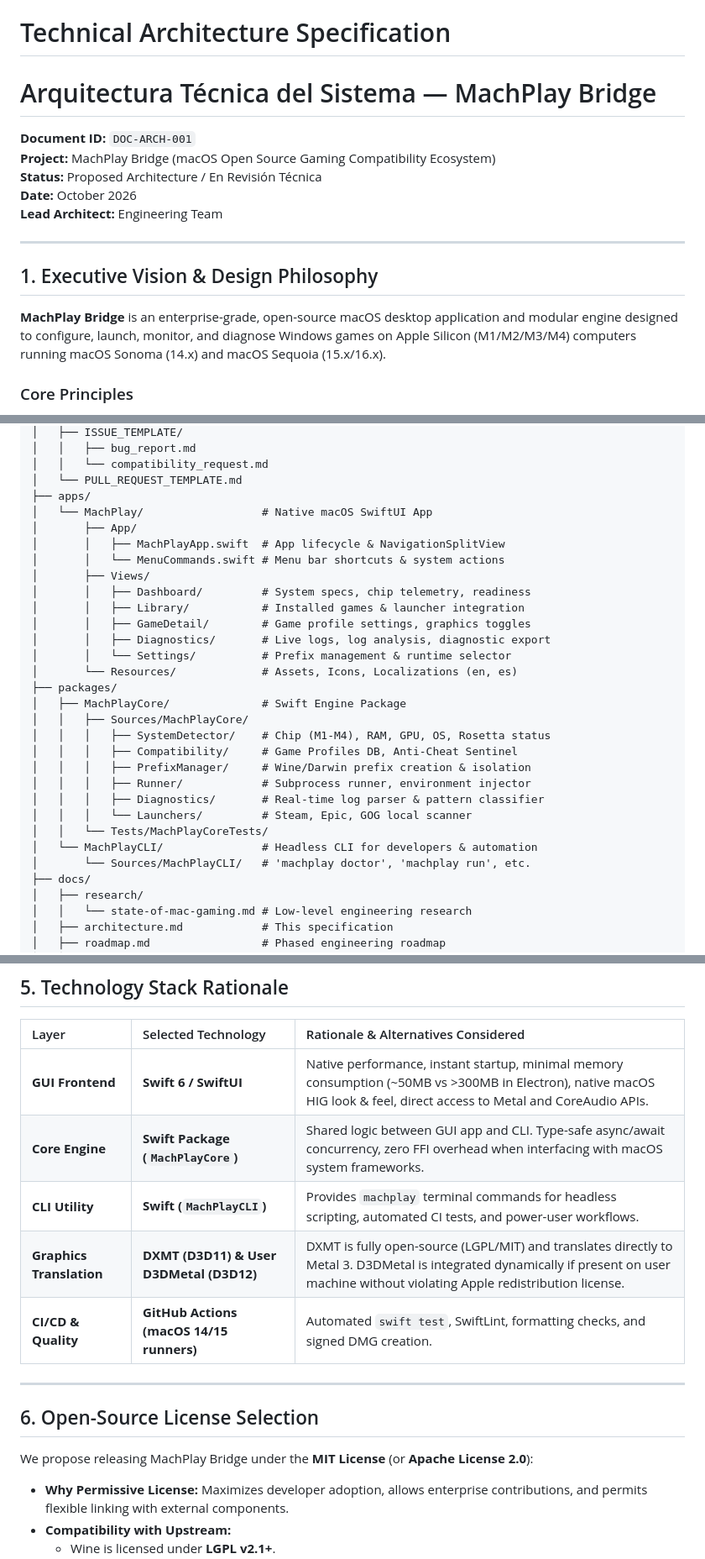
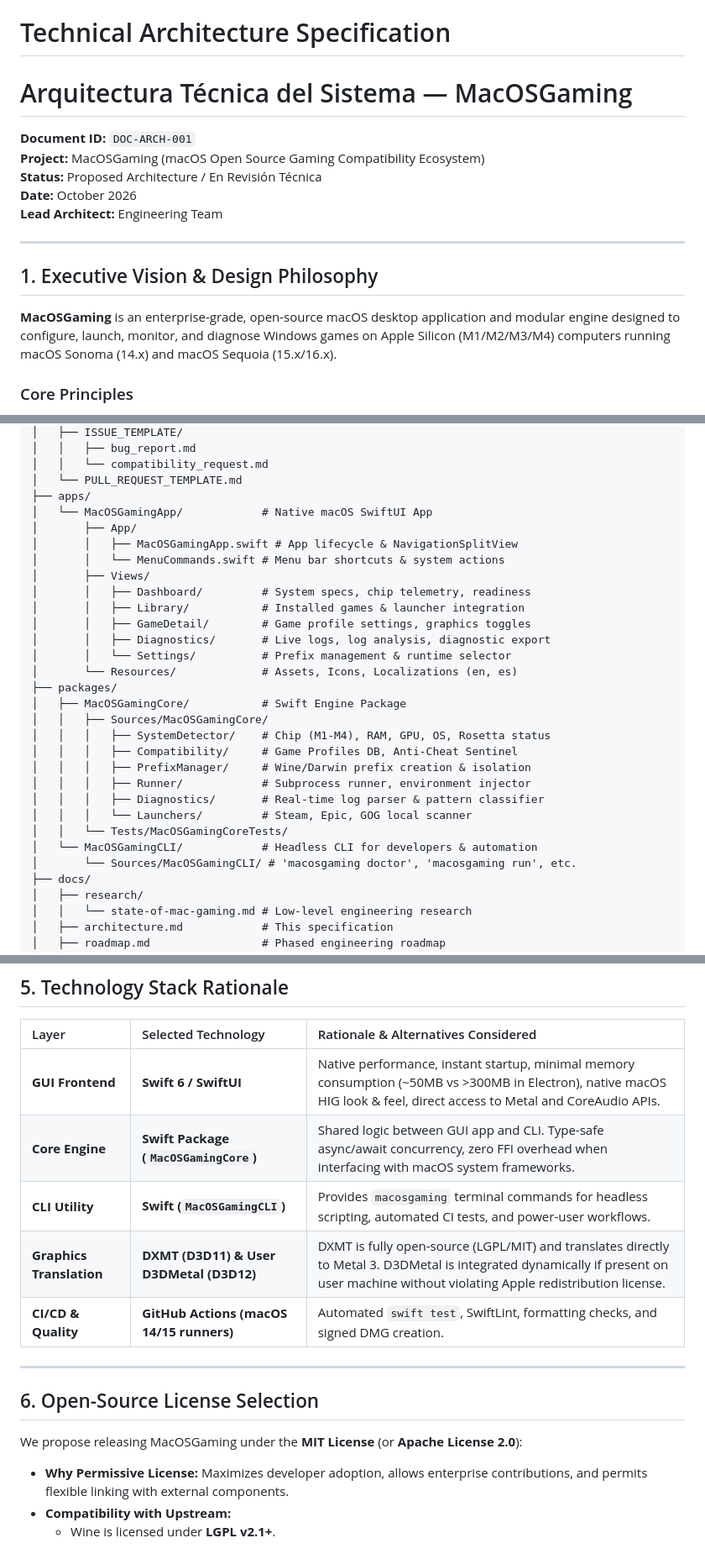
Before and after one commit to NicolasBecasAzagra/MacOSGaming, a Markdown page: docs/architecture.md, 3 parts joined by grey strips. Shown at 84% size. Drawn GitHub-style.

Commit message:
docs: update branding to MacOSGaming across architecture and roadmap

```diff
--- a/docs/architecture.md
+++ b/docs/architecture.md
@@ -1,8 +1,8 @@
 # Technical Architecture Specification
-# Arquitectura Técnica del Sistema — MachPlay Bridge
+# Arquitectura Técnica del Sistema — MacOSGaming
 
 **Document ID:** `DOC-ARCH-001`
-**Project:** MachPlay Bridge (macOS Open Source Gaming Compatibility Ecosystem)
+**Project:** MacOSGaming (macOS Open Source Gaming Compatibility Ecosystem)
 **Status:** Proposed Architecture / En Revisión Técnica
 **Date:** October 2026
 **Lead Architect:** Engineering Team
@@ -11,7 +11,7 @@
 
 ## 1. Executive Vision & Design Philosophy
 
-**MachPlay Bridge** is an enterprise-grade, open-source macOS desktop application and modular engine designed to configure, launch, monitor, and diagnose Windows games on Apple Silicon (M1/M2/M3/M4) computers running macOS Sonoma (14.x) and macOS Sequoia (15.x/16.x).
+**MacOSGaming** is an enterprise-grade, open-source macOS desktop application and modular engine designed to configure, launch, monitor, and diagnose Windows games on Apple Silicon (M1/M2/M3/M4) computers running macOS Sonoma (14.x) and macOS Sequoia (15.x/16.x).
 
 ### Core Principles
 1. **Zero-Compromise Legal & Ethical Posture:** Strictly zero bundling or distribution of proprietary game binaries, cracked DLLs, or bypasses. Respect anti-cheat boundaries and terms of service.
@@ -35,9 +35,9 @@ MacOSGaming/
 │   │   └── compatibility_request.md
 │   └── PULL_REQUEST_TEMPLATE.md
 ├── apps/
-│   └── MachPlay/                  # Native macOS SwiftUI App
+│   └── MacOSGamingApp/            # Native macOS SwiftUI App
 │       ├── App/
-│       │   ├── MachPlayApp.swift  # App lifecycle & NavigationSplitView
+│       │   ├── MacOSGamingApp.swift # App lifecycle & NavigationSplitView
 │       │   └── MenuCommands.swift # Menu bar shortcuts & system actions
 │       ├── Views/
 │       │   ├── Dashboard/         # System specs, chip telemetry, readiness
@@ -47,17 +47,17 @@ MacOSGaming/
 │       │   └── Settings/          # Prefix management & runtime selector
 │       └── Resources/             # Assets, Icons, Localizations (en, es)
 ├── packages/
-│   ├── MachPlayCore/              # Swift Engine Package
-│   │   ├── Sources/MachPlayCore/
+│   ├── MacOSGamingCore/           # Swift Engine Package
+│   │   ├── Sources/MacOSGamingCore/
 │   │   │   ├── SystemDetector/    # Chip (M1-M4), RAM, GPU, OS, Rosetta status
 │   │   │   ├── Compatibility/     # Game Profiles DB, Anti-Cheat Sentinel
 │   │   │   ├── PrefixManager/     # Wine/Darwin prefix creation & isolation
 │   │   │   ├── Runner/            # Subprocess runner, environment injector
 │   │   │   ├── Diagnostics/       # Real-time log parser & pattern classifier
 │   │   │   └── Launchers/         # Steam, Epic, GOG local scanner
-│   │   └── Tests/MachPlayCoreTests/
-│   └── MachPlayCLI/               # Headless CLI for developers & automation
-│       └── Sources/MachPlayCLI/   # 'machplay doctor', 'machplay run', etc.
+│   │   └── Tests/MacOSGamingCoreTests/
+│   └── MacOSGamingCLI/            # Headless CLI for developers & automation
+│       └── Sources/MacOSGamingCLI/ # 'macosgaming doctor', 'macosgaming run', etc.
 ├── docs/
 │   ├── research/
 │   │   └── state-of-mac-gaming.md # Low-level engineering research
@@ -157,8 +157,8 @@ As the game process executes, a streaming pipe monitors `stdout` and `stderr`:
 | Layer | Selected Technology | Rationale & Alternatives Considered |
 | :--- | :--- | :--- |
 | **GUI Frontend** | **Swift 6 / SwiftUI** | Native performance, instant startup, minimal memory consumption (~50MB vs >300MB in Electron), native macOS HIG look & feel, direct access to Metal and CoreAudio APIs. |
-| **Core Engine** | **Swift Package (`MachPlayCore`)** | Shared logic between GUI app and CLI. Type-safe async/await concurrency, zero FFI overhead when interfacing with macOS system frameworks. |
-| **CLI Utility** | **Swift (`MachPlayCLI`)** | Provides `machplay` terminal commands for headless scripting, automated CI tests, and power-user workflows. |
+| **Core Engine** | **Swift Package (`MacOSGamingCore`)** | Shared logic between GUI app and CLI. Type-safe async/await concurrency, zero FFI overhead when interfacing with macOS system frameworks. |
+| **CLI Utility** | **Swift (`MacOSGamingCLI`)** | Provides `macosgaming` terminal commands for headless scripting, automated CI tests, and power-user workflows. |
 | **Graphics Translation** | **DXMT (D3D11) & User D3DMetal (D3D12)** | DXMT is fully open-source (LGPL/MIT) and translates directly to Metal 3. D3DMetal is integrated dynamically if present on user machine without violating Apple redistribution license. |
 | **CI/CD & Quality** | **GitHub Actions (macOS 14/15 runners)** | Automated `swift test`, SwiftLint, formatting checks, and signed DMG creation. |
 
@@ -166,7 +166,7 @@ As the game process executes, a streaming pipe monitors `stdout` and `stderr`:
 
 ## 6. Open-Source License Selection
 
-We propose releasing MachPlay Bridge under the **MIT License** (or **Apache License 2.0**):
+We propose releasing MacOSGaming under the **MIT License** (or **Apache License 2.0**):
 - **Why Permissive License:** Maximizes developer adoption, allows enterprise contributions, and permits flexible linking with external components.
 - **Compatibility with Upstream:**
   - Wine is licensed under **LGPL v2.1+**.
```
Also changed, not shown: other parts of docs/architecture.md (+2 -2 lines), docs/roadmap.md (+5 -5 lines).
